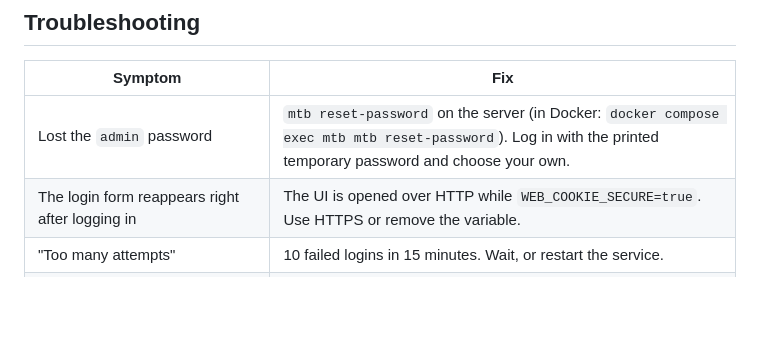
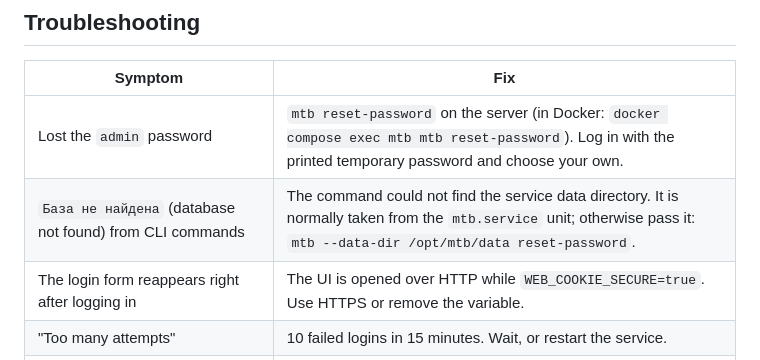
Before and after one commit to netcorexc0a8/mtb, a Markdown page: README.md, the part around the change. GitHub-like rendering; blank space fills up the shorter version.

```diff
--- a/README.md
+++ b/README.md
@@ -569,6 +569,7 @@ The database schema is migrated automatically on start.
 | Symptom | Fix |
 |---|---|
 | Lost the `admin` password | `mtb reset-password` on the server (in Docker: `docker compose exec mtb mtb reset-password`). Log in with the printed temporary password and choose your own. |
+| `База не найдена` (database not found) from CLI commands | The command could not find the service data directory. It is normally taken from the `mtb.service` unit; otherwise pass it: `mtb --data-dir /opt/mtb/data reset-password`. |
 | The login form reappears right after logging in | The UI is opened over HTTP while `WEB_COOKIE_SECURE=true`. Use HTTPS or remove the variable. |
 | "Too many attempts" | 10 failed logins in 15 minutes. Wait, or restart the service. |
 | `не удалось расшифровать секрет` in the server log | The database was copied without its `secret.key`. Restore the key or re-enter the passwords. |
```
Also changed, not shown: README.ru.md (+1 -0 lines).
